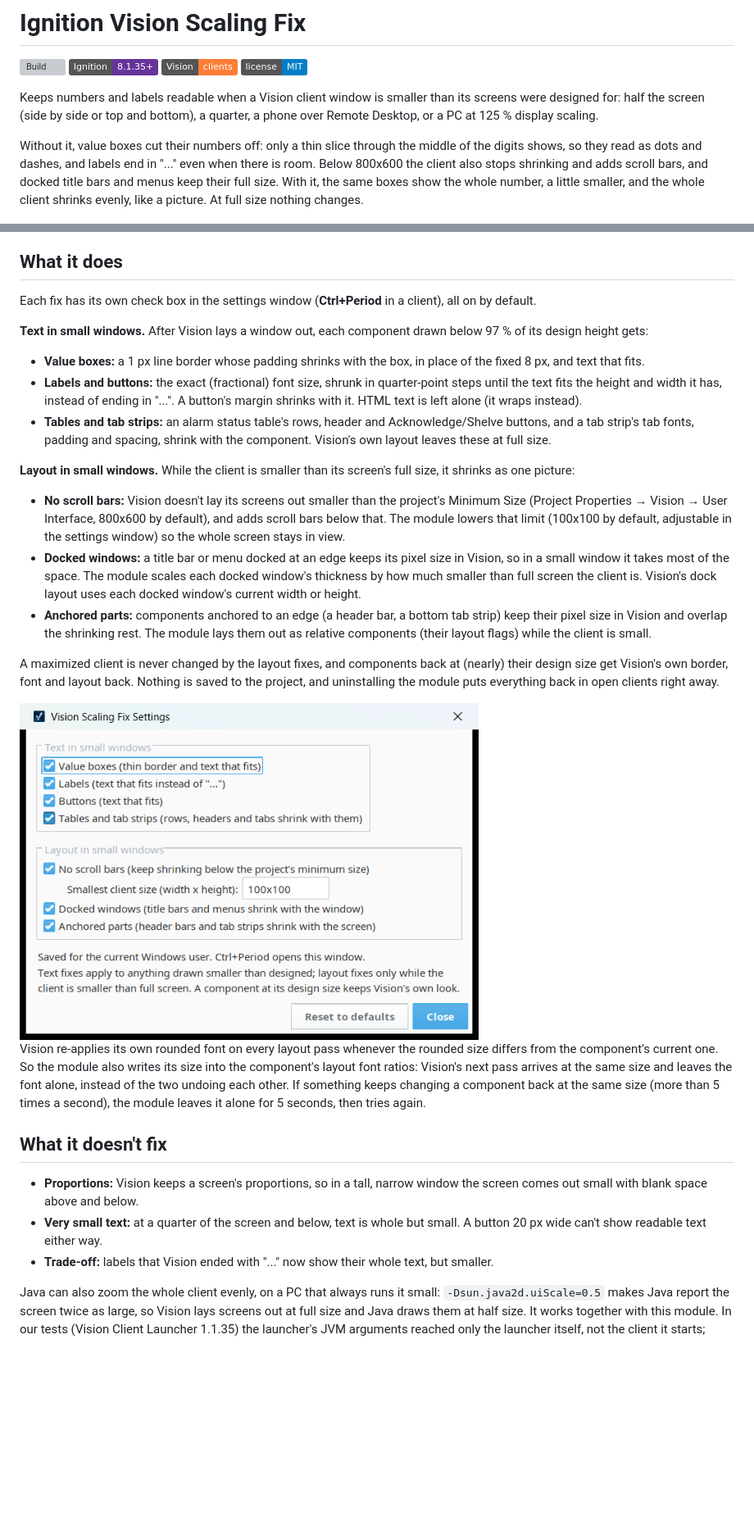
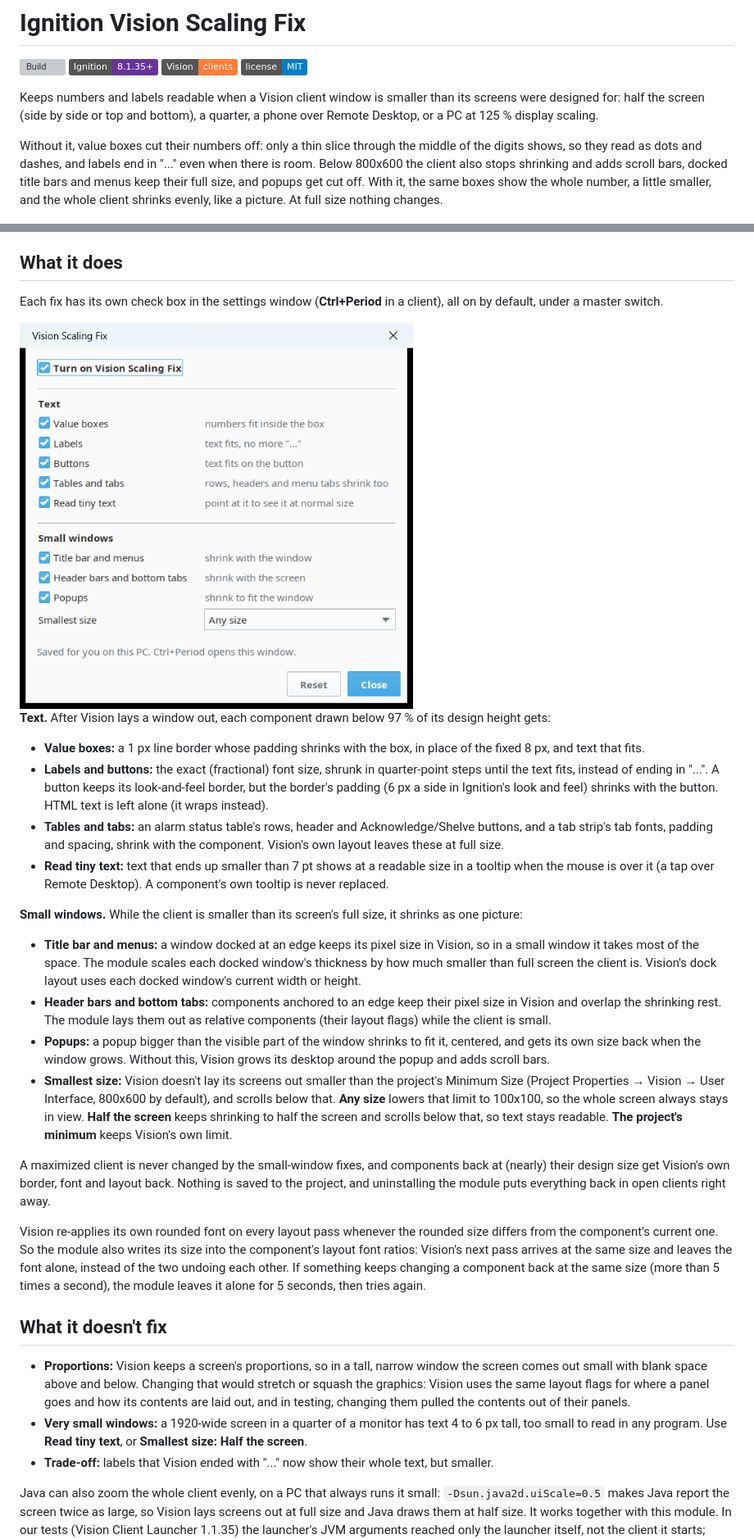
Before and after one commit to bearinmindcat/ignition-vision-scaling-module, a Markdown page: README.md, 2 parts joined by grey strips. Shown at 82% size. Drawn GitHub-style; pictures changed too: docs/settings.png; badges without logos; blank space fills up the shorter version; grey boxes are pictures that could not be loaded.

Commit message:
docs: the new settings and fixes in the README

```diff
--- a/README.md
+++ b/README.md
@@ -7,7 +7,7 @@
 
 Keeps numbers and labels readable when a Vision client window is smaller than its screens were designed for: half the screen (side by side or top and bottom), a quarter, a phone over Remote Desktop, or a PC at 125 % display scaling.
 
-Without it, value boxes cut their numbers off: only a thin slice through the middle of the digits shows, so they read as dots and dashes, and labels end in "..." even when there is room. Below 800x600 the client also stops shrinking and adds scroll bars, and docked title bars and menus keep their full size. With it, the same boxes show the whole number, a little smaller, and the whole client shrinks evenly, like a picture. At full size nothing changes.
+Without it, value boxes cut their numbers off: only a thin slice through the middle of the digits shows, so they read as dots and dashes, and labels end in "..." even when there is room. Below 800x600 the client also stops shrinking and adds scroll bars, docked title bars and menus keep their full size, and popups get cut off. With it, the same boxes show the whole number, a little smaller, and the whole client shrinks evenly, like a picture. At full size nothing changes.
 
 <p align="center">
   <img src="docs/demo.gif" alt="The same dashboard card in two Vision clients while their windows shrink from full screen to 560 x 360 px: with the module off, the Wet Well Level, Flow and Pump 1 Speed values lose their top and bottom until only dashes are left; with it on they stay whole" width="100%">
@@ -42,30 +42,32 @@ Smaller causes:
 
 ## What it does
 
-Each fix has its own check box in the settings window (**Ctrl+Period** in a client), all on by default.
+Each fix has its own check box in the settings window (**Ctrl+Period** in a client), all on by default, under a master switch.
 
-**Text in small windows.** After Vision lays a window out, each component drawn below 97 % of its design height gets:
+<img src="docs/settings.png" alt="The Vision Scaling Fix settings window: a Turn on Vision Scaling Fix switch; under Text, value boxes, labels, buttons, tables and tabs, and read tiny text; under Small windows, title bar and menus, header bars and bottom tabs, popups, and a Smallest size choice set to Any size" width="480">
+
+**Text.** After Vision lays a window out, each component drawn below 97 % of its design height gets:
 
 - **Value boxes:** a 1 px line border whose padding shrinks with the box, in place of the fixed 8 px, and text that fits.
-- **Labels and buttons:** the exact (fractional) font size, shrunk in quarter-point steps until the text fits the height and width it has, instead of ending in "...". A button's margin shrinks with it. HTML text is left alone (it wraps instead).
-- **Tables and tab strips:** an alarm status table's rows, header and Acknowledge/Shelve buttons, and a tab strip's tab fonts, padding and spacing, shrink with the component. Vision's own layout leaves these at full size.
+- **Labels and buttons:** the exact (fractional) font size, shrunk in quarter-point steps until the text fits, instead of ending in "...". A button keeps its look-and-feel border, but the border's padding (6 px a side in Ignition's look and feel) shrinks with the button. HTML text is left alone (it wraps instead).
+- **Tables and tabs:** an alarm status table's rows, header and Acknowledge/Shelve buttons, and a tab strip's tab fonts, padding and spacing, shrink with the component. Vision's own layout leaves these at full size.
+- **Read tiny text:** text that ends up smaller than 7 pt shows at a readable size in a tooltip when the mouse is over it (a tap over Remote Desktop). A component's own tooltip is never replaced.
 
-**Layout in small windows.** While the client is smaller than its screen's full size, it shrinks as one picture:
+**Small windows.** While the client is smaller than its screen's full size, it shrinks as one picture:
 
-- **No scroll bars:** Vision doesn't lay its screens out smaller than the project's Minimum Size (Project Properties → Vision → User Interface, 800x600 by default), and adds scroll bars below that. The module lowers that limit (100x100 by default, adjustable in the settings window) so the whole screen stays in view.
-- **Docked windows:** a title bar or menu docked at an edge keeps its pixel size in Vision, so in a small window it takes most of the space. The module scales each docked window's thickness by how much smaller than full screen the client is. Vision's dock layout uses each docked window's current width or height.
-- **Anchored parts:** components anchored to an edge (a header bar, a bottom tab strip) keep their pixel size in Vision and overlap the shrinking rest. The module lays them out as relative components (their layout flags) while the client is small.
+- **Title bar and menus:** a window docked at an edge keeps its pixel size in Vision, so in a small window it takes most of the space. The module scales each docked window's thickness by how much smaller than full screen the client is. Vision's dock layout uses each docked window's current width or height.
+- **Header bars and bottom tabs:** components anchored to an edge keep their pixel size in Vision and overlap the shrinking rest. The module lays them out as relative components (their layout flags) while the client is small.
+- **Popups:** a popup bigger than the visible part of the window shrinks to fit it, centered, and gets its own size back when the window grows. Without this, Vision grows its desktop around the popup and adds scroll bars.
+- **Smallest size:** Vision doesn't lay its screens out smaller than the project's Minimum Size (Project Properties → Vision → User Interface, 800x600 by default), and scrolls below that. **Any size** lowers that limit to 100x100, so the whole screen always stays in view. **Half the screen** keeps shrinking to half the screen and scrolls below that, so text stays readable. **The project's minimum** keeps Vision's own limit.
 
-A maximized client is never changed by the layout fixes, and components back at (nearly) their design size get Vision's own border, font and layout back. Nothing is saved to the project, and uninstalling the module puts everything back in open clients right away.
-
-<img src="docs/settings.png" alt="The Vision Scaling Fix Settings window: check boxes for value boxes, labels, buttons, tables and tab strips under Text in small windows, and no scroll bars (with the smallest client size, 100x100), docked windows and anchored parts under Layout in small windows" width="560">
+A maximized client is never changed by the small-window fixes, and components back at (nearly) their design size get Vision's own border, font and layout back. Nothing is saved to the project, and uninstalling the module puts everything back in open clients right away.
 
 Vision re-applies its own rounded font on every layout pass whenever the rounded size differs from the component's current one. So the module also writes its size into the component's layout font ratios: Vision's next pass arrives at the same size and leaves the font alone, instead of the two undoing each other. If something keeps changing a component back at the same size (more than 5 times a second), the module leaves it alone for 5 seconds, then tries again.
 
 ## What it doesn't fix
 
-- **Proportions:** Vision keeps a screen's proportions, so in a tall, narrow window the screen comes out small with blank space above and below.
-- **Very small text:** at a quarter of the screen and below, text is whole but small. A button 20 px wide can't show readable text either way.
+- **Proportions:** Vision keeps a screen's proportions, so in a tall, narrow window the screen comes out small with blank space above and below. Changing that would stretch or squash the graphics: Vision uses the same layout flags for where a panel goes and how its contents are laid out, and in testing, changing them pulled the contents out of their panels.
+- **Very small windows:** a 1920-wide screen in a quarter of a monitor has text 4 to 6 px tall, too small to read in any program. Use **Read tiny text**, or **Smallest size: Half the screen**.
 - **Trade-off:** labels that Vision ended with "..." now show their whole text, but smaller.
 
 Java can also zoom the whole client evenly, on a PC that always runs it small: `-Dsun.java2d.uiScale=0.5` makes Java report the screen twice as large, so Vision lays screens out at full size and Java draws them at half size. It works together with this module. In our tests (Vision Client Launcher 1.1.35) the launcher's JVM arguments reached only the launcher itself, not the client it starts; setting `JAVA_TOOL_OPTIONS=-Dsun.java2d.uiScale=0.5` before starting the launcher did reach the client.
```
Also changed, not shown: other parts of README.md (+8 -5 lines).
